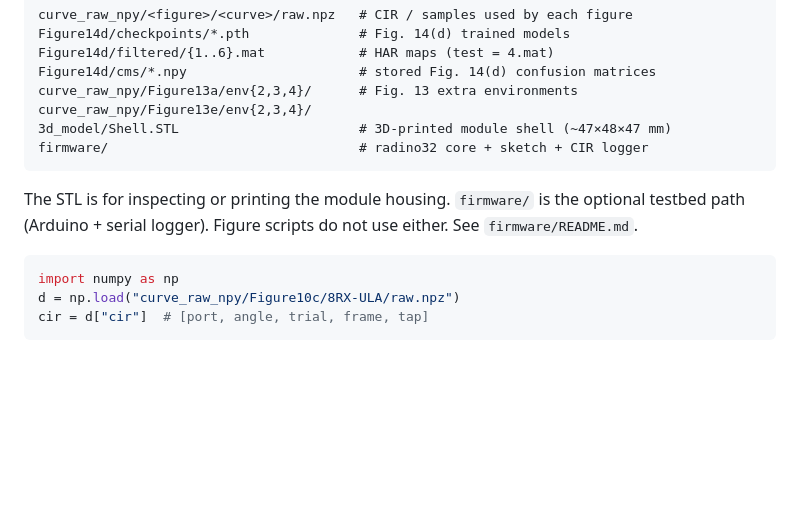
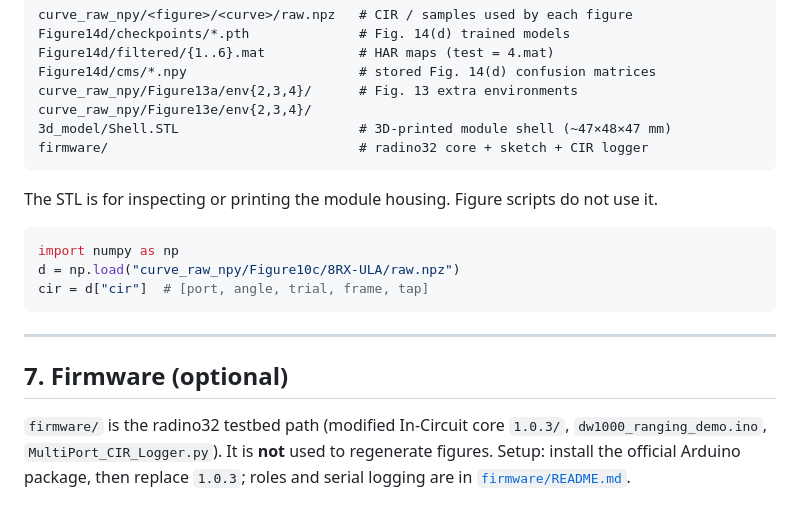
Before and after one commit to longSTUDYlife/artifact-eval, a Markdown page: README.md, the part around the change. GitHub-like rendering; blank space fills up the shorter version.

Commit message:
Point the main README at firmware/ as an optional testbed path.
Co-authored-by: Cursor <cursoragent@cursor.com>

````diff
--- a/README.md
+++ b/README.md
@@ -209,12 +209,21 @@ curve_raw_npy/Figure13e/env{2,3,4}/
 firmware/                                # radino32 core + sketch + CIR logger
 ```
 
-The STL is for inspecting or printing the module housing. `firmware/`
-is the optional testbed path (Arduino + serial logger). Figure scripts
-do not use either. See `firmware/README.md`.
+The STL is for inspecting or printing the module housing. Figure
+scripts do not use it.
 
 ```python
 import numpy as np
 d = np.load("curve_raw_npy/Figure10c/8RX-ULA/raw.npz")
 cir = d["cir"]  # [port, angle, trial, frame, tap]
 ```
+
+---
+
+## 7. Firmware (optional)
+
+`firmware/` is the radino32 testbed path (modified In-Circuit core
+`1.0.3/`, `dw1000_ranging_demo.ino`, `MultiPort_CIR_Logger.py`).
+It is **not** used to regenerate figures. Setup: install the official
+Arduino package, then replace `1.0.3`; roles and serial logging are
+in [`firmware/README.md`](firmware/README.md).
````
